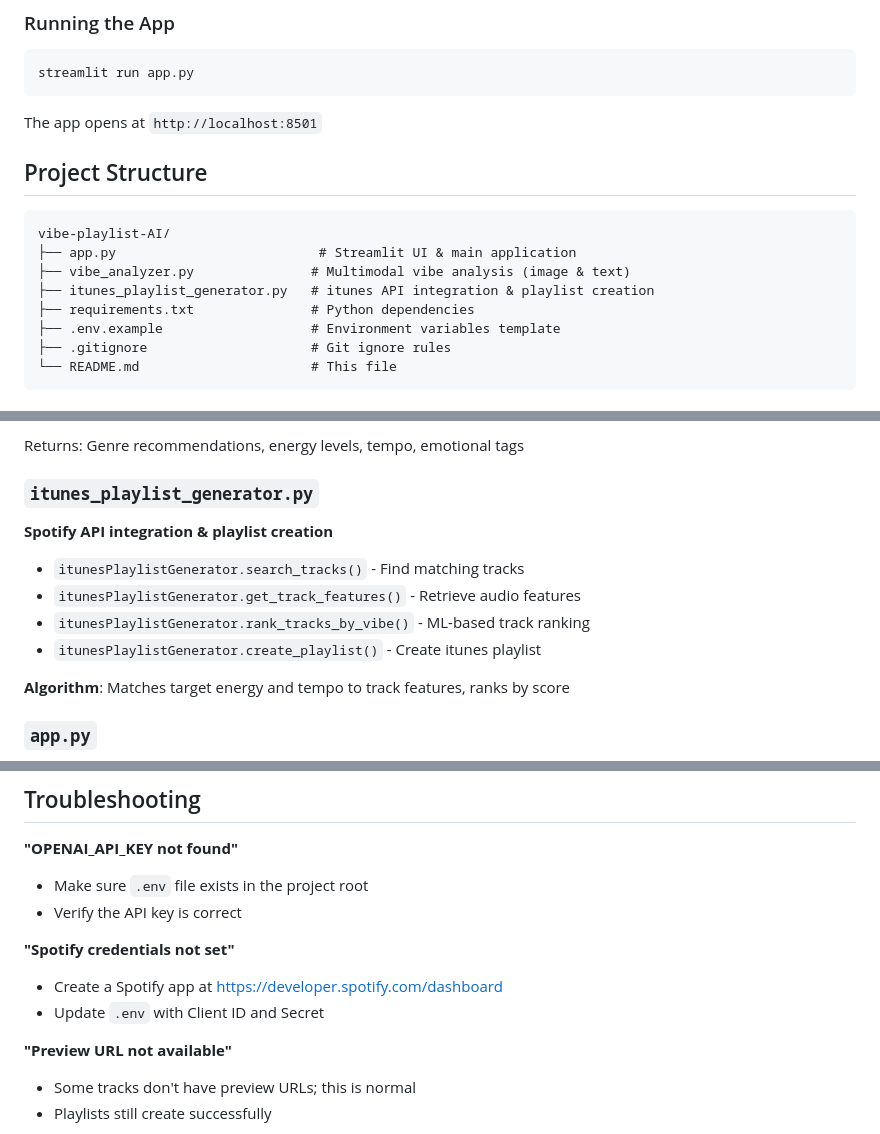
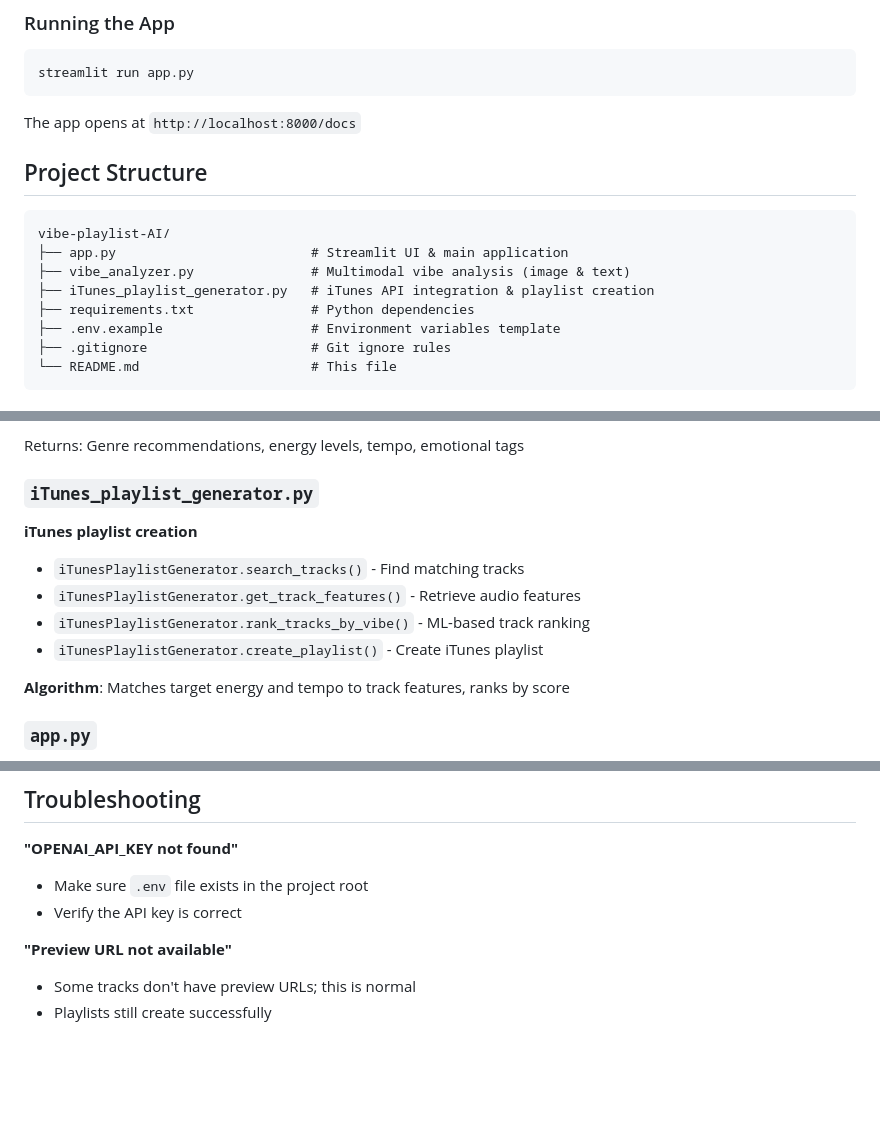
Before and after one commit to nganha05022003-cpu/vibe-playlist-AI, a Markdown page: README.md, 3 parts joined by grey strips. GitHub-like rendering; blank space fills up the shorter version.

Commit message:
Change Spotify to iTunes and update server URL
Updated references from Spotify to iTunes and adjusted the app's local server URL.

````diff
--- a/README.md
+++ b/README.md
@@ -70,15 +70,15 @@ Classify vibes into music genres without training data:
 streamlit run app.py
 ```
 
-The app opens at `http://localhost:8501`
+The app opens at `http://localhost:8000/docs`
 
 ##  Project Structure
 
 ```
 vibe-playlist-AI/
-├── app.py                          # Streamlit UI & main application
+├── app.py                         # Streamlit UI & main application
 ├── vibe_analyzer.py               # Multimodal vibe analysis (image & text)
-├── itunes_playlist_generator.py   # itunes API integration & playlist creation
+├── iTunes_playlist_generator.py   # iTunes API integration & playlist creation
 ├── requirements.txt               # Python dependencies
 ├── .env.example                   # Environment variables template
 ├── .gitignore                     # Git ignore rules
@@ -96,13 +96,13 @@ vibe-playlist-AI/
 
 Returns: Genre recommendations, energy levels, tempo, emotional tags
 
-### `itunes_playlist_generator.py`
-**Spotify API integration & playlist creation**
+### `iTunes_playlist_generator.py`
+**iTunes playlist creation**
 
-- `itunesPlaylistGenerator.search_tracks()` - Find matching tracks
-- `itunesPlaylistGenerator.get_track_features()` - Retrieve audio features
-- `itunesPlaylistGenerator.rank_tracks_by_vibe()` - ML-based track ranking
-- `itunesPlaylistGenerator.create_playlist()` - Create itunes playlist
+- `iTunesPlaylistGenerator.search_tracks()` - Find matching tracks
+- `iTunesPlaylistGenerator.get_track_features()` - Retrieve audio features
+- `iTunesPlaylistGenerator.rank_tracks_by_vibe()` - ML-based track ranking
+- `iTunesPlaylistGenerator.create_playlist()` - Create iTunes playlist
 
 **Algorithm**: Matches target energy and tempo to track features, ranks by score
 
@@ -161,10 +161,6 @@ By studying this project, you'll understand:
 **"OPENAI_API_KEY not found"**
 - Make sure `.env` file exists in the project root
 - Verify the API key is correct
-
-**"Spotify credentials not set"**
-- Create a Spotify app at https://developer.spotify.com/dashboard
-- Update `.env` with Client ID and Secret
 
 **"Preview URL not available"**
 - Some tracks don't have preview URLs; this is normal
````
Also changed, not shown: other parts of README.md (+3 -3 lines).
